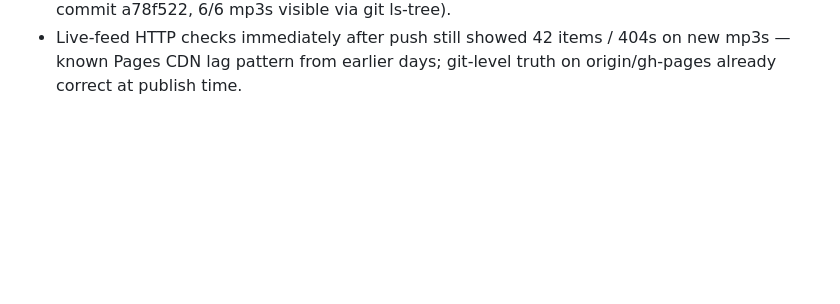
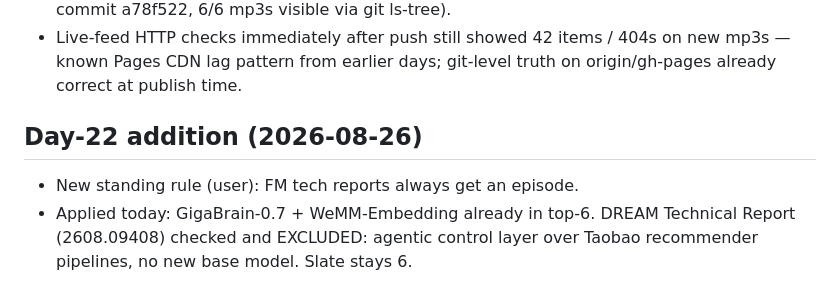
Before and after one commit to agent-sora/papercast, a Markdown page: docs/debugging/work_log.md, the part around the change. GitHub-like rendering; blank space fills up the shorter version.

```diff
--- a/docs/debugging/work_log.md
+++ b/docs/debugging/work_log.md
@@ -86,3 +86,7 @@ All timestamps UTC.
 - Live-feed HTTP checks immediately after push still showed 42 items /
   404s on new mp3s — known Pages CDN lag pattern from earlier days;
   git-level truth on origin/gh-pages already correct at publish time.
+
+## Day-22 addition (2026-08-26)
+- New standing rule (user): FM tech reports always get an episode.
+- Applied today: GigaBrain-0.7 + WeMM-Embedding already in top-6. DREAM Technical Report (2608.09408) checked and EXCLUDED: agentic control layer over Taobao recommender pipelines, no new base model. Slate stays 6.
```
Also changed, not shown: docs/STYLE_GUIDE.md (+8 -0 lines).
